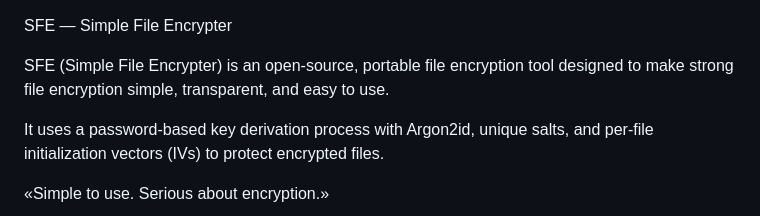
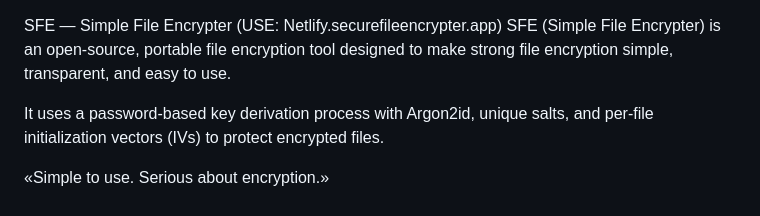
Before and after one commit to shubham-Hub8/File-encrypter-, a Markdown page: README.md, the part around the change. GitHub-like rendering.

```diff
--- a/README.md
+++ b/README.md
@@ -1,5 +1,5 @@
 SFE — Simple File Encrypter
-
+(USE: Netlify.securefileencrypter.app)
 SFE (Simple File Encrypter) is an open-source, portable file encryption tool designed to make strong file encryption simple, transparent, and easy to use.
 
 It uses a password-based key derivation process with Argon2id, unique salts, and per-file initialization vectors (IVs) to protect encrypted files.
```
